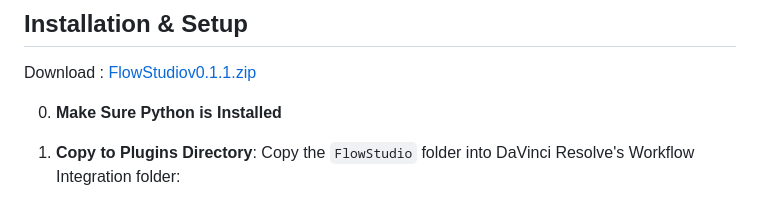
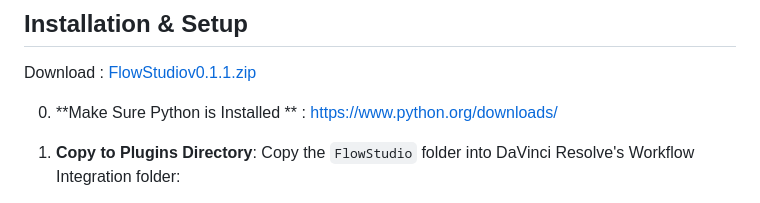
Before and after one commit to anuz-net/flow-studio, a Markdown page: README.md, the part around the change. Drawn GitHub-style.

Commit message:
Update Python installation instructions in README
Added a link to download Python in the installation instructions.

```diff
--- a/README.md
+++ b/README.md
@@ -11,7 +11,7 @@
 Download : [FlowStudiov0.1.1.zip ](https://github.com/user-attachments/files/29409419/FlowStudiov0.1.1.zip)
 
 
-0. **Make Sure Python is Installed**
+0. **Make Sure Python is Installed ** : https://www.python.org/downloads/
 
 1. **Copy to Plugins Directory**:
    Copy the `FlowStudio` folder into DaVinci Resolve's Workflow Integration folder:
```
